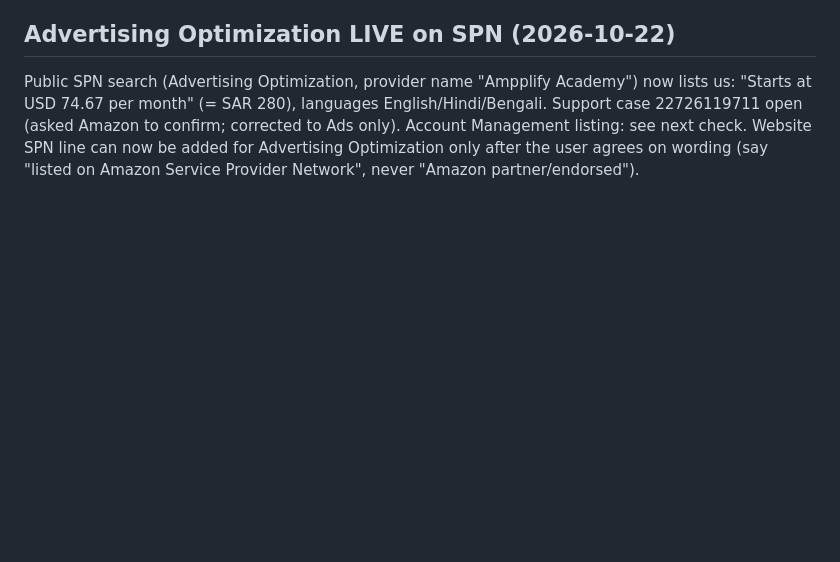
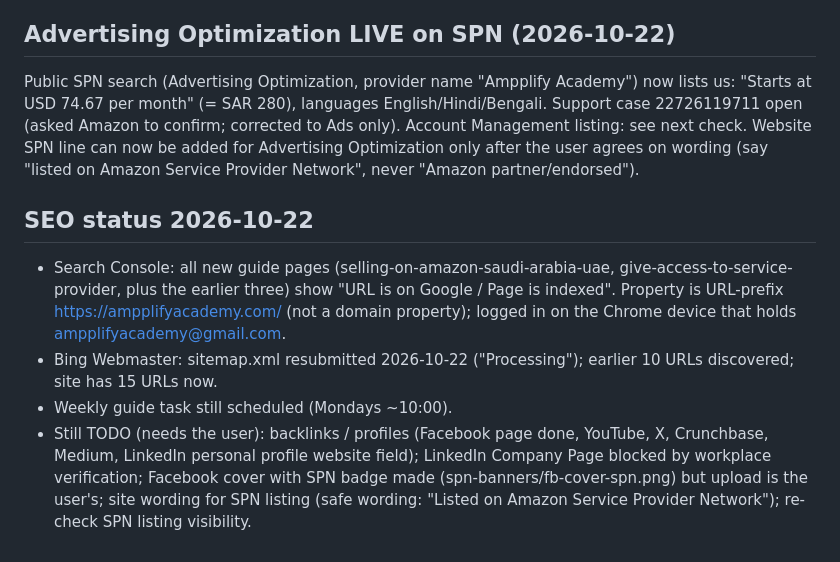
Before and after one commit to ampplifyacademy-spec/course-portal, a Markdown page: RESUME.md, the part around the change. GitHub-like rendering; blank space fills up the shorter version.

Commit message:
RESUME: SEO status 2026-10-22 (indexing confirmed, Bing sitemap resubmitted)
Co-Authored-By: Claude Sonnet 5.5 <noreply@anthropic.com>

```diff
--- a/RESUME.md
+++ b/RESUME.md
@@ -91,3 +91,9 @@ Next: after the listing is visible, add the SPN badge/line to the website; chang
 
 ## Advertising Optimization LIVE on SPN (2026-10-22)
 Public SPN search (Advertising Optimization, provider name "Ampplify Academy") now lists us: "Starts at USD 74.67 per month" (= SAR 280), languages English/Hindi/Bengali. Support case 22726119711 open (asked Amazon to confirm; corrected to Ads only). Account Management listing: see next check. Website SPN line can now be added for Advertising Optimization only after the user agrees on wording (say "listed on Amazon Service Provider Network", never "Amazon partner/endorsed").
+
+## SEO status 2026-10-22
+- Search Console: all new guide pages (selling-on-amazon-saudi-arabia-uae, give-access-to-service-provider, plus the earlier three) show "URL is on Google / Page is indexed". Property is URL-prefix https://ampplifyacademy.com/ (not a domain property); logged in on the Chrome device that holds ampplifyacademy@gmail.com.
+- Bing Webmaster: sitemap.xml resubmitted 2026-10-22 ("Processing"); earlier 10 URLs discovered; site has 15 URLs now.
+- Weekly guide task still scheduled (Mondays ~10:00).
+- Still TODO (needs the user): backlinks / profiles (Facebook page done, YouTube, X, Crunchbase, Medium, LinkedIn personal profile website field); LinkedIn Company Page blocked by workplace verification; Facebook cover with SPN badge made (spn-banners/fb-cover-spn.png) but upload is the user's; site wording for SPN listing (safe wording: "Listed on Amazon Service Provider Network"); re-check SPN listing visibility.
```
